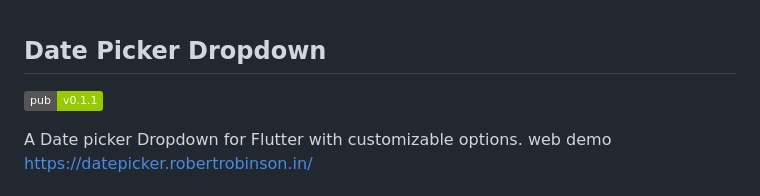
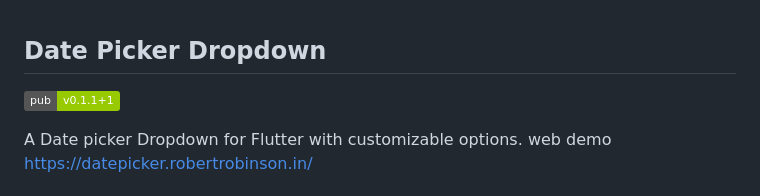
Before and after one commit to Robertrobinson777/dropdown_date_picker, a Markdown page: README.md, the part around the change. Drawn GitHub-style; badges without logos.

```diff
--- a/README.md
+++ b/README.md
@@ -13,7 +13,7 @@ and the Flutter guide for
 
 
 ## Date Picker Dropdown
-[![Pub](https://img.shields.io/badge/pub-v0.1.1-green)](https://pub.dev/packages/datepicker_dropdown)
+[![Pub](https://img.shields.io/badge/pub-v0.1.1+1-green)](https://pub.dev/packages/datepicker_dropdown)
 
 A Date picker Dropdown for Flutter with customizable options. web demo [https://datepicker.robertrobinson.in/](https://datepicker.robertrobinson.in/)
 
```
